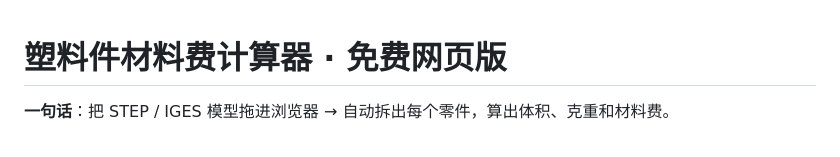
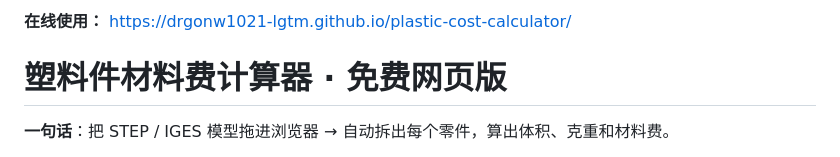
Before and after one commit to drgonw1021-lgtm/plastic-cost-calculator, a Markdown page: README.md, the part around the change. Rendered like a GitHub page.

Commit message:
docs: 添加在线地址

```diff
--- a/README.md
+++ b/README.md
@@ -1,3 +1,5 @@
+
+**在线使用：** https://drgonw1021-lgtm.github.io/plastic-cost-calculator/
 # 塑料件材料费计算器 · 免费网页版
 
 **一句话**：把 STEP / IGES 模型拖进浏览器 → 自动拆出每个零件，算出体积、克重和材料费。
```
